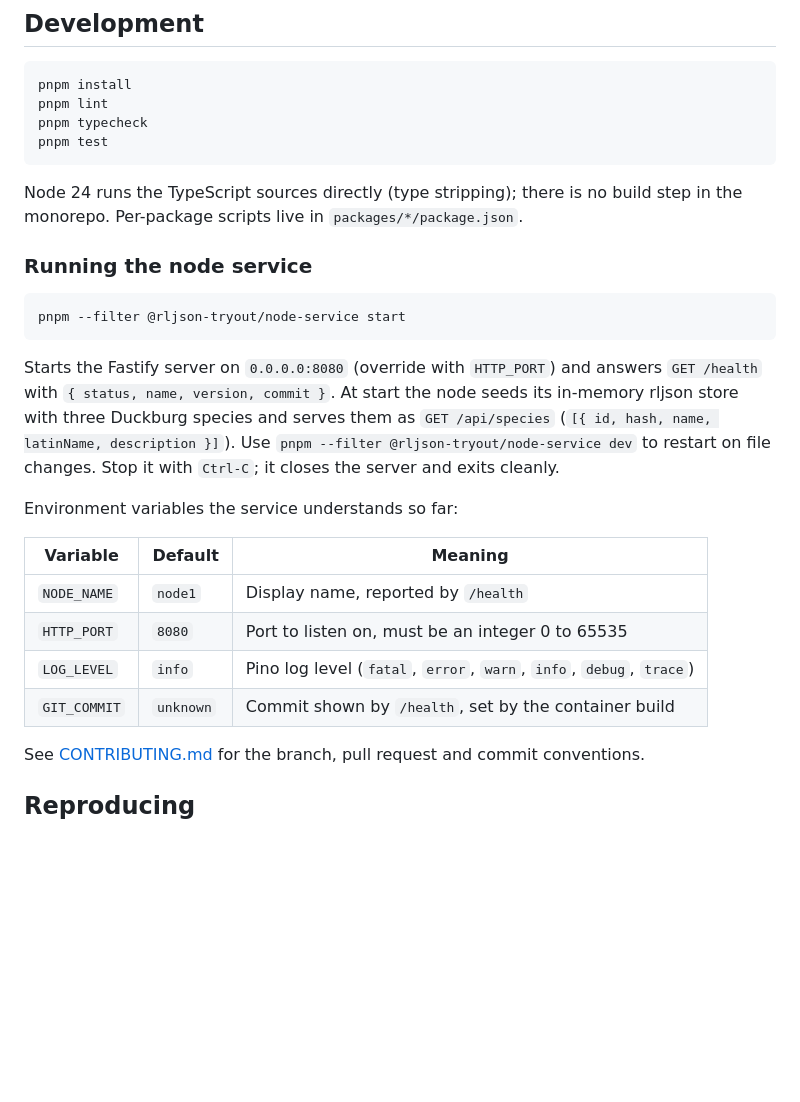
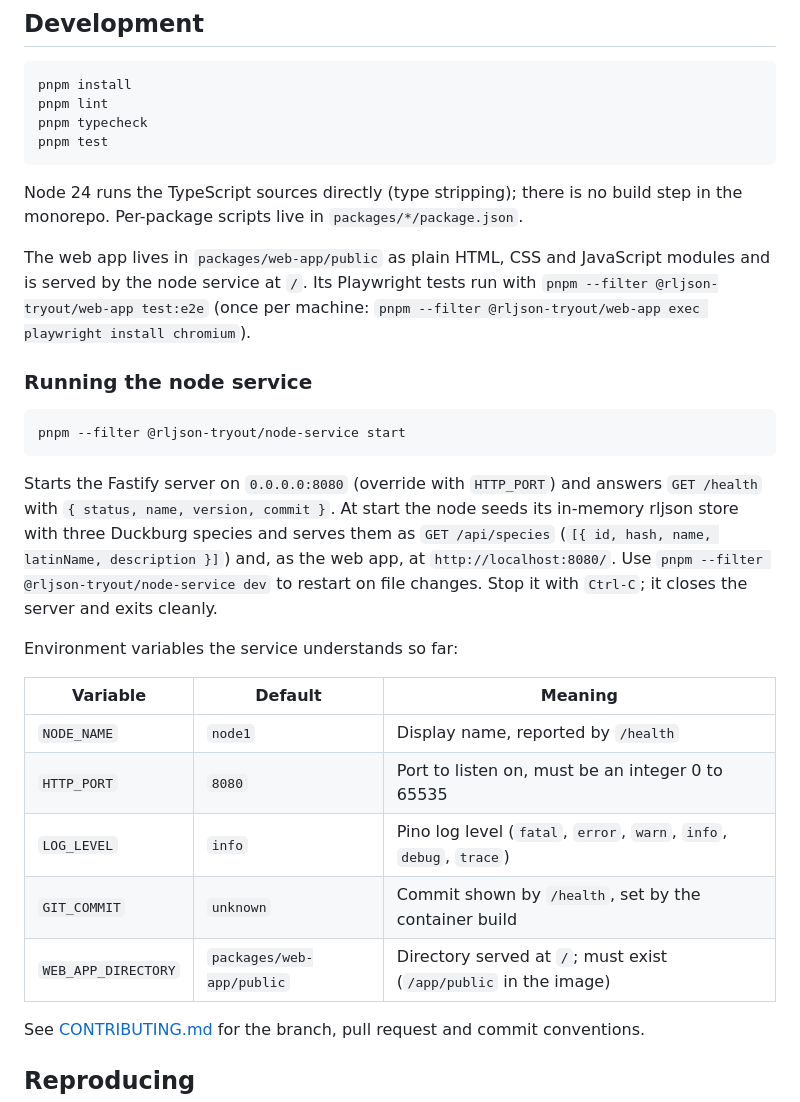
Before and after one commit to bartfastiel/rljson-tryout, a Markdown page: README.md, the part around the change. GitHub-like rendering; blank space fills up the shorter version.

Commit message:
Document the web app and tick B2 in the roadmap
Co-Authored-By: Claude <noreply@anthropic.com>
Claude-Session: https://claude.ai/code/session_01Cjt6rHEjQ9en1QfMvx2Sqg

````diff
--- a/README.md
+++ b/README.md
@@ -56,6 +56,11 @@ Node 24 runs the TypeScript sources directly (type stripping); there is no
 build step in the monorepo. Per-package scripts live in
 `packages/*/package.json`.
 
+The web app lives in `packages/web-app/public` as plain HTML, CSS and
+JavaScript modules and is served by the node service at `/`. Its Playwright
+tests run with `pnpm --filter @rljson-tryout/web-app test:e2e` (once per
+machine: `pnpm --filter @rljson-tryout/web-app exec playwright install chromium`).
+
 ### Running the node service
 
 ```sh
@@ -65,19 +70,21 @@ pnpm --filter @rljson-tryout/node-service start
 Starts the Fastify server on `0.0.0.0:8080` (override with `HTTP_PORT`) and
 answers `GET /health` with `{ status, name, version, commit }`. At start the
 node seeds its in-memory rljson store with three Duckburg species and serves
-them as `GET /api/species` (`[{ id, hash, name, latinName, description }]`).
+them as `GET /api/species` (`[{ id, hash, name, latinName, description }]`)
+and, as the web app, at `http://localhost:8080/`.
 Use `pnpm --filter @rljson-tryout/node-service dev` to restart on file
 changes.
 Stop it with `Ctrl-C`; it closes the server and exits cleanly.
 
 Environment variables the service understands so far:
 
-| Variable     | Default   | Meaning                                                             |
-| ------------ | --------- | ------------------------------------------------------------------- |
-| `NODE_NAME`  | `node1`   | Display name, reported by `/health`                                 |
-| `HTTP_PORT`  | `8080`    | Port to listen on, must be an integer 0 to 65535                    |
-| `LOG_LEVEL`  | `info`    | Pino log level (`fatal`, `error`, `warn`, `info`, `debug`, `trace`) |
-| `GIT_COMMIT` | `unknown` | Commit shown by `/health`, set by the container build               |
+| Variable            | Default                   | Meaning                                                             |
+| ------------------- | ------------------------- | ------------------------------------------------------------------- |
+| `NODE_NAME`         | `node1`                   | Display name, reported by `/health`                                 |
+| `HTTP_PORT`         | `8080`                    | Port to listen on, must be an integer 0 to 65535                    |
+| `LOG_LEVEL`         | `info`                    | Pino log level (`fatal`, `error`, `warn`, `info`, `debug`, `trace`) |
+| `GIT_COMMIT`        | `unknown`                 | Commit shown by `/health`, set by the container build               |
+| `WEB_APP_DIRECTORY` | `packages/web-app/public` | Directory served at `/`; must exist (`/app/public` in the image)    |
 
 See [CONTRIBUTING.md](CONTRIBUTING.md) for the branch, pull request and
 commit conventions.
````
Also changed, not shown: docs/roadmap.md (+24 -15 lines).
